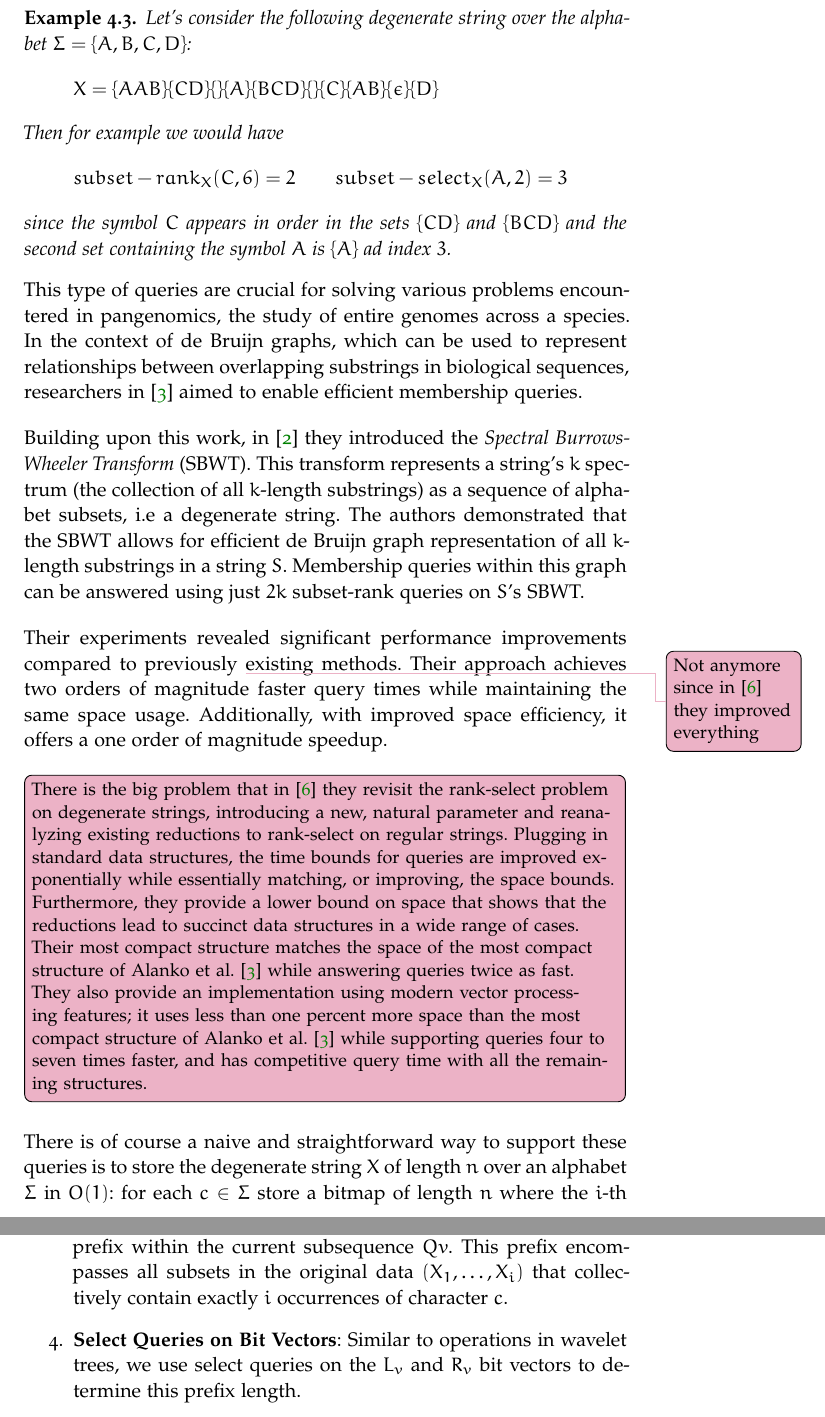
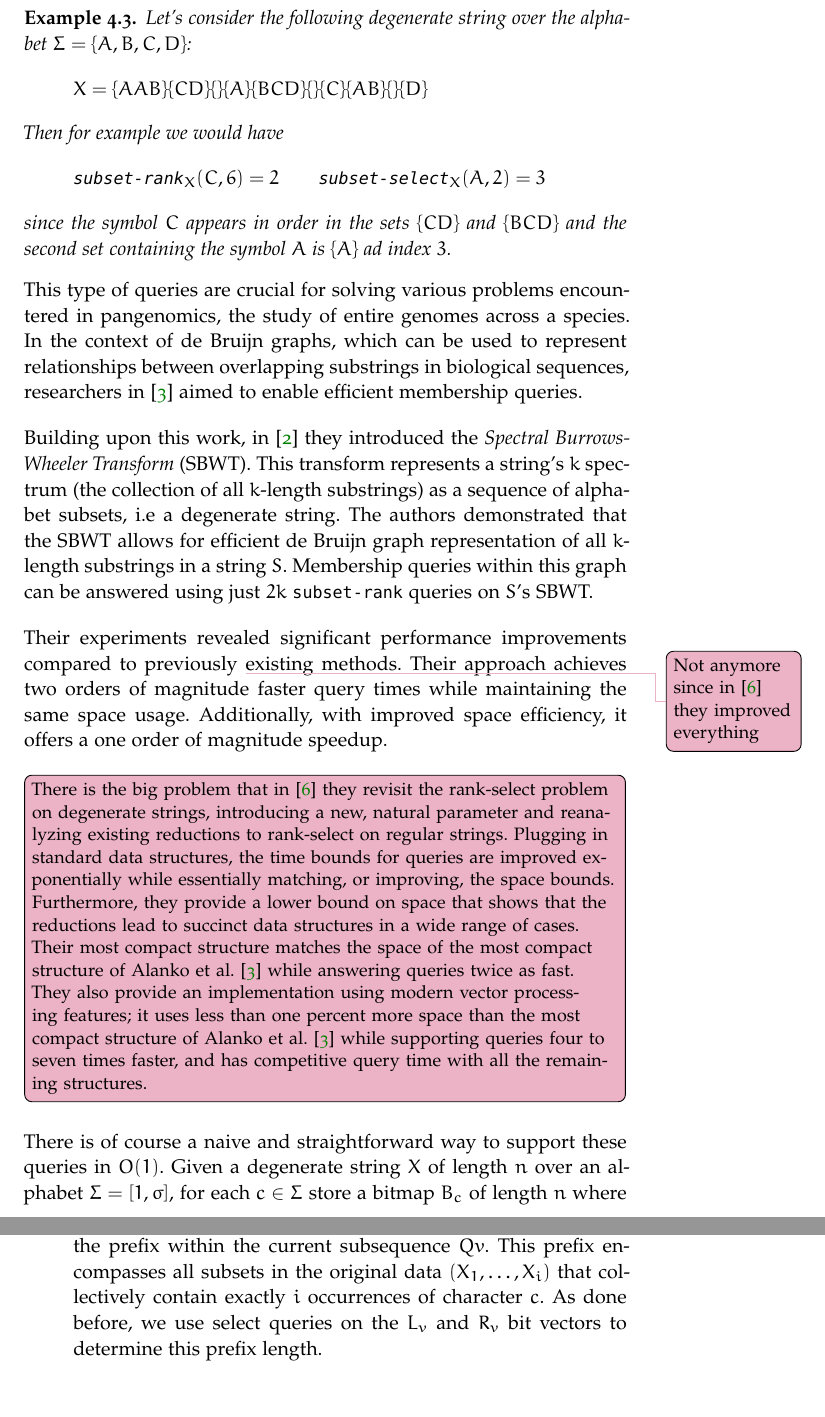
Before and after one commit to lukefleed/bachelor-thesis, a LaTeX thesis (TeX/main.tex, which reads TeX/Chapters/Chapter4/sections/degenerate_strings.tex, TeX/Chapters/Chapter4/sections/subset_wt.tex): two parts of pages 47 and 49 of 63, joined at a grey line, cut so that both start at the same text. Compiled offline with pdfLaTeX; a missing font is replaced by an installed copy or a similar font.

Commit message:
small fixes

```diff
--- a/TeX/Chapters/Chapter4/sections/degenerate_strings.tex
+++ b/TeX/Chapters/Chapter4/sections/degenerate_strings.tex
@@ -26,22 +26,23 @@ We can now extend these operations to degenerate strings. This problem was recen
 \begin{example}
     Let's consider the following degenerate string over the alphabet $\Sigma = \{A, B, C, D\}$:
     \[
-        X = \{AAB\} \{CD\} \{\} \{A\} \{BCD\} \{\} \{C\} \{AB\} \{\epsilon\} \{D\}
+        X = \{AAB\} \{CD\} \{\} \{A\} \{BCD\} \{\} \{C\} \{AB\} \{\} \{D\}
     \]
     Then for example we would have
     \begin{equation*}
-        subset-rank_X(C, 6) = 2 \qquad subset-select_X(A, 2) = 3
+        \texttt{subset-rank}_X(C, 6) = 2 \qquad \texttt{subset-select}_X(A, 2) = 3
     \end{equation*}
     since the symbol $C$ appears in order in the sets $\{CD\}$ and $\{BCD\}$ and the second set containing the symbol $A$ is $\{A\}$ ad index $3$.
 \end{example}
-% The interest in performing this types of queries comes from different problems that aries in pangenomics. In our case, the motivation that lead the authors of \cite{SubsetWT} to study this problem was to support fast membership queries on de Bruijn graphs. In particular in \cite{alanko2023small} the same authors defined the \emph{Spectral Burrows-Wheeler Transform} (\texttt{SBWT}): a particular sequence of subsets of the alphabet of the string that encodes $k$-spectrum of the string. With the \texttt{SBWT} they show how to represent the de Bruijn graph of all length-$k$ substrings of a string $S$ in a way that allows to answer membership queries by performing $2k$ subset-rank queries on the \texttt{SBWT} of $S$. In their experimentation, their approach that, compared to the state-of-the-art, its two order of magnitude faster if the space occupancy remains the same and one order of magnitude faster with improved space occupancy.
+% The interest in performing this types of queries comes from different problems that aries in pangenomics. In our case, the motivation that lead the authors of \cite{SubsetWT} to study this problem was to support fast membership queries on de Bruijn graphs. In particular in \cite{alanko2023small} the same authors defined the \emph{Spectral Burrows-Wheeler Transform} (\texttt{SBWT}): a particular sequence of subsets of the alphabet of the string that encodes $k$-spectrum of the string. With the \texttt{SBWT} they show how to represent the de Bruijn graph of all length-$k$ substrings of a string $S$ in a way that allows to answer membership queries by performing $2k$ \texttt{subset-rank} queries on the \texttt{SBWT} of $S$. In their experimentation, their approach that, compared to the state-of-the-art, its two order of magnitude faster if the space occupancy remains the same and one order of magnitude faster with improved space occupancy.
 \noindent This type of queries are crucial for solving various problems encountered in pangenomics, the study of entire genomes across a species. In the context of de Bruijn graphs, which can be used to represent relationships between overlapping substrings in biological sequences, researchers in \cite{SubsetWT} aimed to enable efficient membership queries. \vspace{0.4cm}
 
-\noindent Building upon this work, in \cite{alanko2023small} they introduced the \emph{Spectral Burrows-Wheeler Transform} (SBWT). This transform represents a string's $k$ spectrum (the collection of all $k$-length substrings) as a sequence of alphabet subsets, i.e a degenerate string. The authors demonstrated that the SBWT allows for efficient de Bruijn graph representation of all $k$-length substrings in a string $S$. Membership queries within this graph can be answered using just $2k$ subset-rank queries on $S$'s SBWT. \vspace{0.4cm}
+\noindent Building upon this work, in \cite{alanko2023small} they introduced the \emph{Spectral Burrows-Wheeler Transform} (SBWT). This transform represents a string's $k$ spectrum (the collection of all $k$-length substrings) as a sequence of alphabet subsets, i.e a degenerate string. The authors demonstrated that the SBWT allows for efficient de Bruijn graph representation of all $k$-length substrings in a string $S$. Membership queries within this graph can be answered using just $2k$ \texttt{subset-rank} queries on $S$'s SBWT. \vspace{0.4cm}
 
 \noindent Their experiments revealed significant performance improvements compared to previously \todo{Not anymore since in \cite{bille2023rank} they improved everything} existing methods. Their approach achieves two orders of magnitude faster query times while maintaining the same space usage. Additionally, with improved space efficiency, it offers a one order of magnitude speedup. \vspace{0.4cm}
 
 \todo[inline]{There is the big problem that in \cite{bille2023rank} they revisit the rank-select problem on degenerate strings, introducing a new, natural parameter and reanalyzing existing reductions to rank-select on regular strings. Plugging in standard data structures, the time bounds for queries are improved exponentially while essentially matching, or improving, the space bounds. Furthermore, they provide a lower bound on space that shows that the reductions lead to succinct data structures in a wide range of cases. Their most compact structure matches the space of the most compact structure of Alanko et al. \cite{SubsetWT} while answering queries twice as fast. They also provide an implementation using modern vector processing features; it uses less than one percent more space than the most compact structure of Alanko et al. \cite{SubsetWT} while supporting queries four to seven times faster, and has competitive query time with all the remaining structures.}
 
 \vspace{0.4cm}
-\noindent There is of course a naive and straightforward way to support these queries is to store the degenerate string $X$ of length $n$ over an alphabet $\Sigma$ in $O(1)$: for each $c \in \Sigma$ store a bitmap of length $n$ where the $i$-th bit is set to $1$ if and only if $c$ is in $X_i$. This way we can answer the queries in $O(1)$ time. However, this approach requires $O(\sigma n)$ bits of space, which is not efficient if the alphabet is large or the degenerate string is long.
+\noindent There is of course a naive and straightforward way to support these queries in $O(1)$. Given a degenerate string $X$ of length $n$ over an alphabet $\Sigma=[1,\sigma]$, for each $c \in \Sigma$ store a bitmap $B_c$ of length $n$ where the $i$-th bit is set to $1$ if and only if $c$ is in $X_i$. This way we can answer the queries in $O(1)$ time. In fact,
+\begin{equation*}
--- a/TeX/Chapters/Chapter4/sections/subset_wt.tex
+++ b/TeX/Chapters/Chapter4/sections/subset_wt.tex
@@ -34,8 +32,7 @@ To answer subset-select queries, we follow a similar process to subset-rank quer
 \begin{enumerate}
     \item \textbf{Traversal from Leaf to Root:} We begin at the leaf node where the associated alphabet $A_v$ is the single-element set containing only character $c$. We then traverse back towards the root node.
     \item \textbf{Updating Position} ($i$): As we move through each node $v$ during traversal, we adjust the position $i$.
-    \item \textbf{Prefix Length with $c$ Characters}: We calculate the length of the prefix within the current subsequence $Qv$. This prefix encompasses all subsets in the original data $(X_1,\dots, X_i)$ that collectively contain exactly $i$ occurrences of character $c$.
-    \item \textbf{Select Queries on Bit Vectors}: Similar to operations in wavelet trees, we use select queries on the $L_v$ and $R_v$ bit vectors to determine this prefix length.
+    \item \textbf{Prefix Length with $c$ Characters}: We calculate the length of the prefix within the current subsequence $Qv$. This prefix encompasses all subsets in the original data $(X_1,\dots, X_i)$ that collectively contain exactly $i$ occurrences of character $c$. As done before, we use select queries on the $L_v$ and $R_v$ bit vectors to determine this prefix length.
 \end{enumerate}
 
 \noindent Algorithm \ref{alg:subset-access} provides pseudocode for this approach. This method leverages the bit vectors to efficiently locate specific character occurrences without iterating through the entire dataset.
```
Also changed, not shown: TeX/Chapters/Chapter4/sections/degenerate_strings.tex (7 more changed lines), TeX/Chapters/Chapter4/sections/subset_wt.tex (6 more changed lines).
